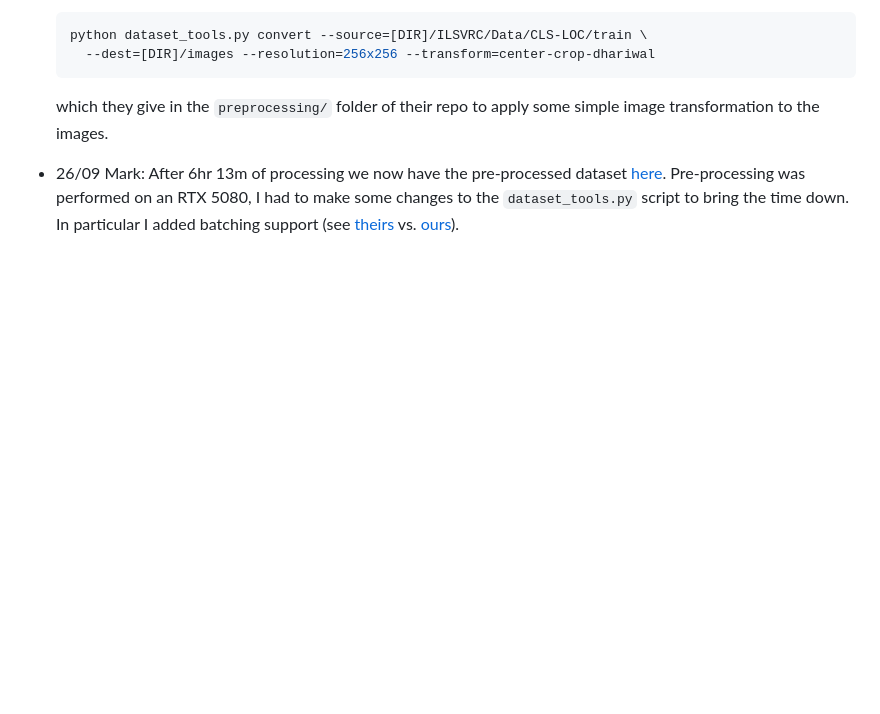
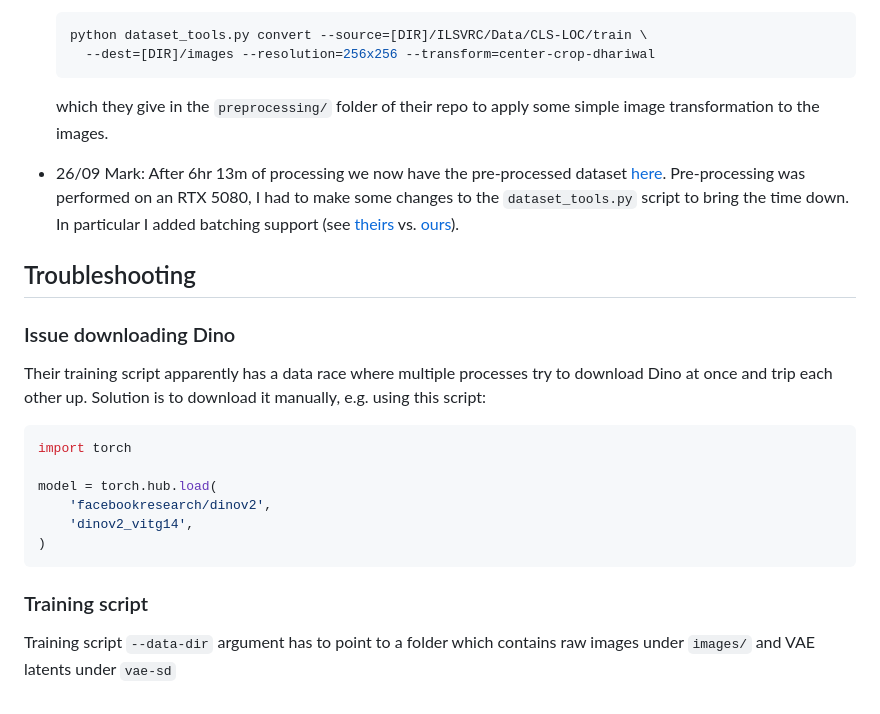
Before and after one commit to MarkMizzi/ADTL-Assignment-2, a Markdown page: README.md, the part around the change. Drawn GitHub-style; blank space fills up the shorter version.

Commit message:
Update README with troubleshooting and training script details

````diff
--- a/README.md
+++ b/README.md
@@ -64,3 +64,21 @@ We need to share data and models which are larger than what is feasible (or good
   which they give in the `preprocessing/` folder of their repo to apply some simple image transformation to the images.
 
 - 26/09 Mark: After 6hr 13m of processing we now have the pre-processed dataset [here](https://sharepoint.markmizzi.com/atdl-assignment-2/vae-sd.zip). Pre-processing was performed on an RTX 5080, I had to make some changes to the `dataset_tools.py` script to bring the time down. In particular I added batching support (see [theirs](https://github.com/sihyun-yu/REPA/blob/main/preprocessing/dataset_tools.py#L395-L409) vs. [ours](https://github.com/MarkMizzi/REPA/blob/main/preprocessing/dataset_tools.py#L398-L431)).
+
+## Troubleshooting
+
+### Issue downloading Dino
+
+Their training script apparently has a data race where multiple processes try to download Dino at once and trip each other up. Solution is to download it manually, e.g. using this script:
+```python
+import torch
+
+model = torch.hub.load(
+    'facebookresearch/dinov2',
+    'dinov2_vitg14',
+)
+```
+
+### Training script
+
+Training script `--data-dir` argument has to point to a folder which contains raw images under `images/` and VAE latents under `vae-sd`
````
